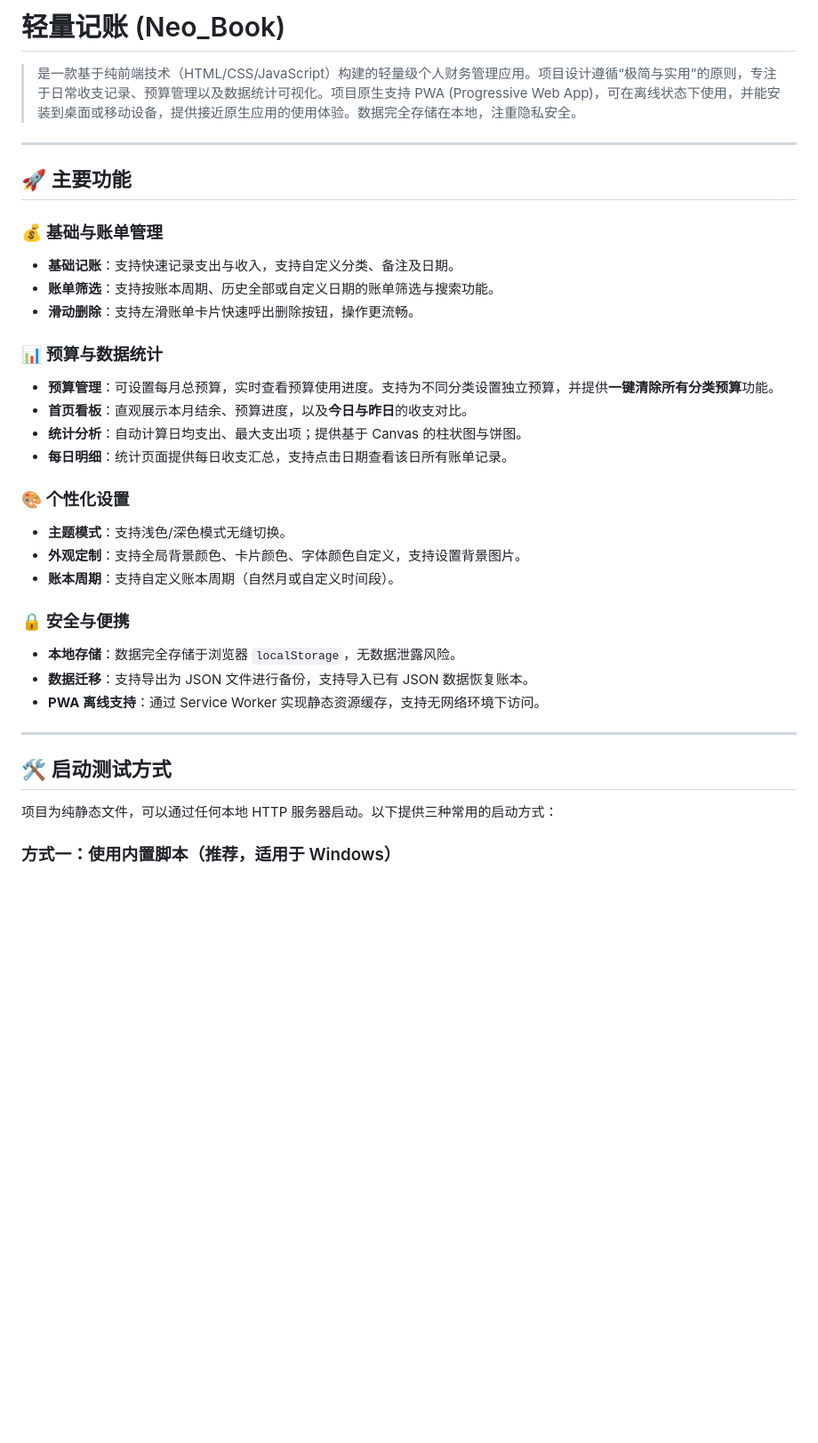
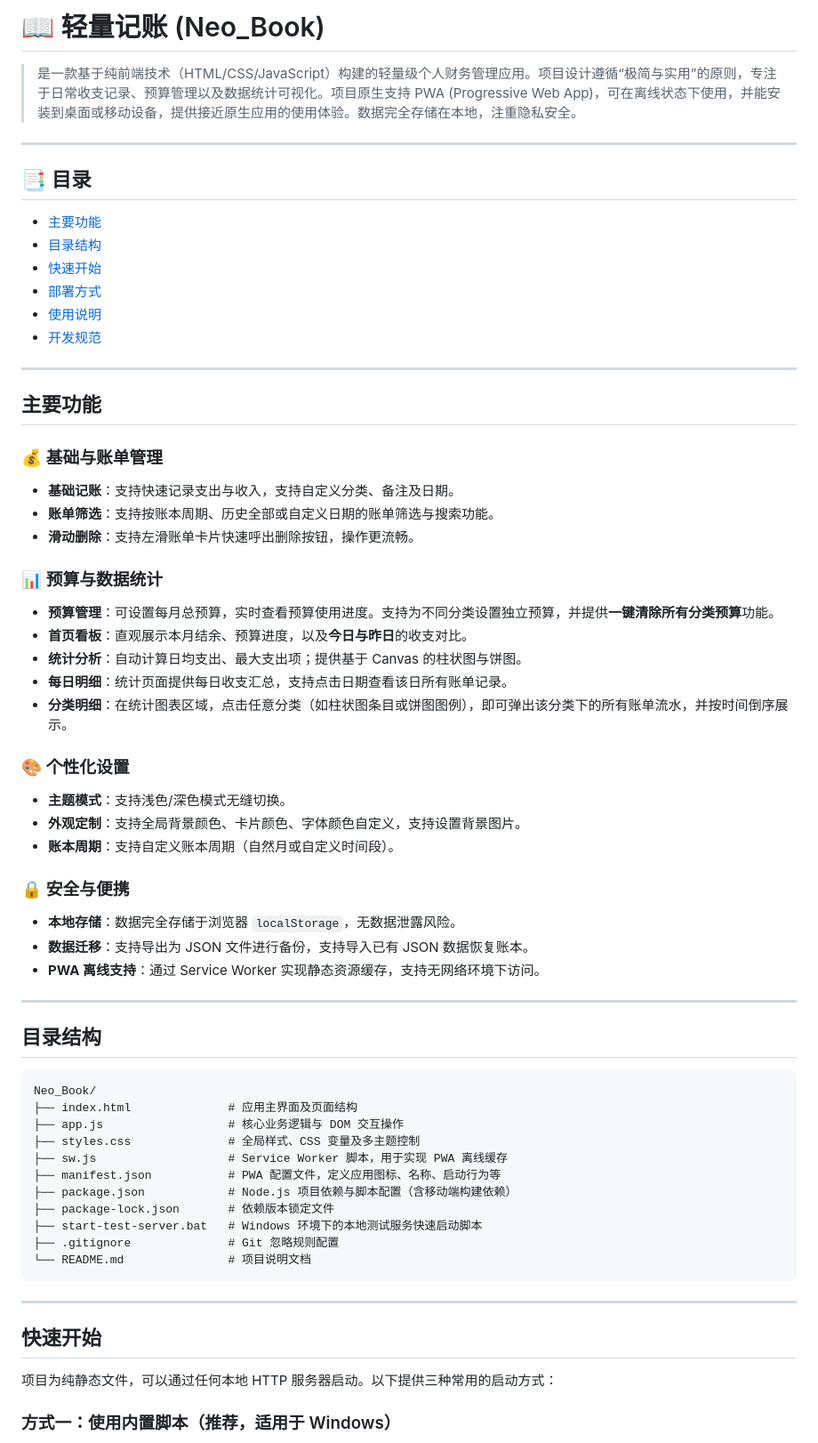
Before and after one commit to Willfiveseven/neo_book_my, a Markdown page: README.md, the part around one of its changes. Shown at 89% size. GitHub-like rendering; blank space fills up the shorter version.

````diff
--- a/README.md
+++ b/README.md
@@ -1,10 +1,21 @@
-# 轻量记账 (Neo_Book)
+# 📖 轻量记账 (Neo_Book)
 
 > 是一款基于纯前端技术（HTML/CSS/JavaScript）构建的轻量级个人财务管理应用。项目设计遵循“极简与实用”的原则，专注于日常收支记录、预算管理以及数据统计可视化。项目原生支持 PWA (Progressive Web App)，可在离线状态下使用，并能安装到桌面或移动设备，提供接近原生应用的使用体验。数据完全存储在本地，注重隐私安全。
 
 ---
 
-## 🚀 主要功能
+## 📑 目录
+
+- [主要功能](#主要功能)
+- [目录结构](#目录结构)
+- [快速开始](#快速开始)
+- [部署方式](#部署方式)
+- [使用说明](#使用说明)
+- [开发规范](#开发规范)
+
+---
+
+## 主要功能
 
 ### 💰 基础与账单管理
 - **基础记账**：支持快速记录支出与收入，支持自定义分类、备注及日期。
@@ -16,6 +27,7 @@
 - **首页看板**：直观展示本月结余、预算进度，以及**今日与昨日**的收支对比。
 - **统计分析**：自动计算日均支出、最大支出项；提供基于 Canvas 的柱状图与饼图。
 - **每日明细**：统计页面提供每日收支汇总，支持点击日期查看该日所有账单记录。
+- **分类明细**：在统计图表区域，点击任意分类（如柱状图条目或饼图图例），即可弹出该分类下的所有账单流水，并按时间倒序展示。
 
 ### 🎨 个性化设置
 - **主题模式**：支持浅色/深色模式无缝切换。
@@ -29,7 +41,25 @@
 
 ---
 
-## 🛠️ 启动测试方式
+## 目录结构
+
+```text
+Neo_Book/
+├── index.html              # 应用主界面及页面结构
+├── app.js                  # 核心业务逻辑与 DOM 交互操作
+├── styles.css              # 全局样式、CSS 变量及多主题控制
+├── sw.js                   # Service Worker 脚本，用于实现 PWA 离线缓存
+├── manifest.json           # PWA 配置文件，定义应用图标、名称、启动行为等
+├── package.json            # Node.js 项目依赖与脚本配置（含移动端构建依赖）
+├── package-lock.json       # 依赖版本锁定文件
+├── start-test-server.bat   # Windows 环境下的本地测试服务快速启动脚本
+├── .gitignore              # Git 忽略规则配置
+└── README.md               # 项目说明文档
+```
+
+---
+
+## 快速开始
 
 项目为纯静态文件，可以通过任何本地 HTTP 服务器启动。以下提供三种常用的启动方式：
 
````
Also changed, not shown: other parts of README.md (+3 -3 lines).
